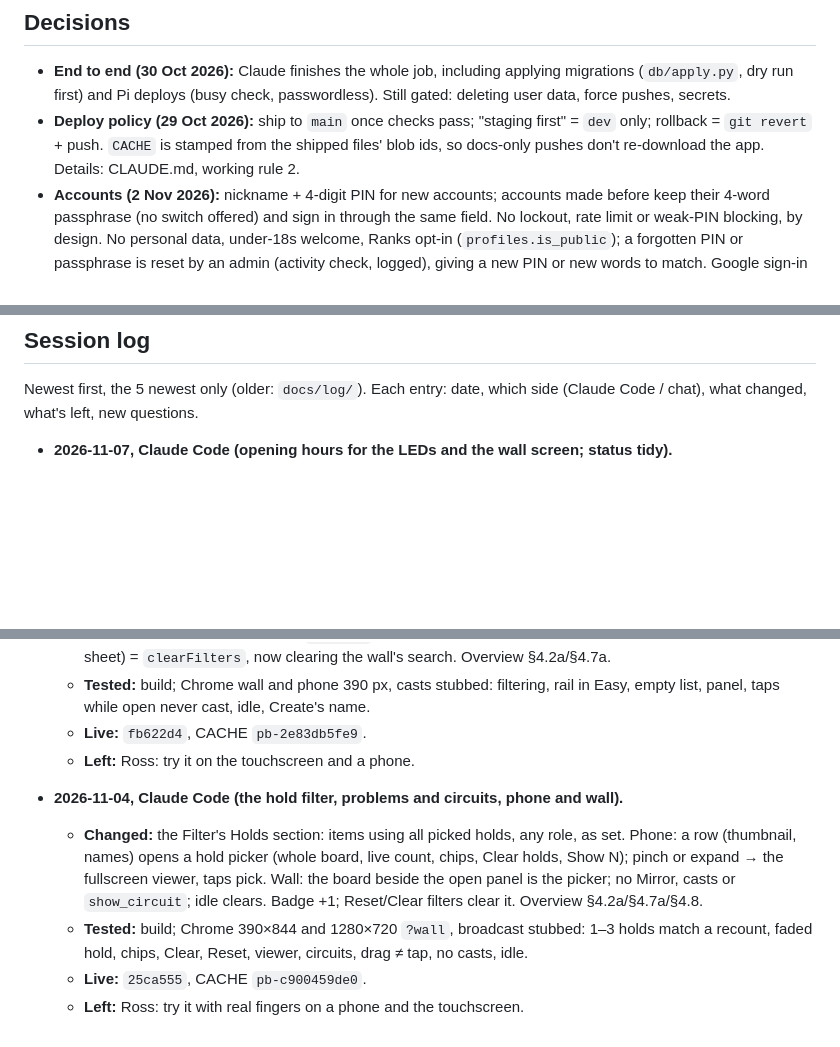
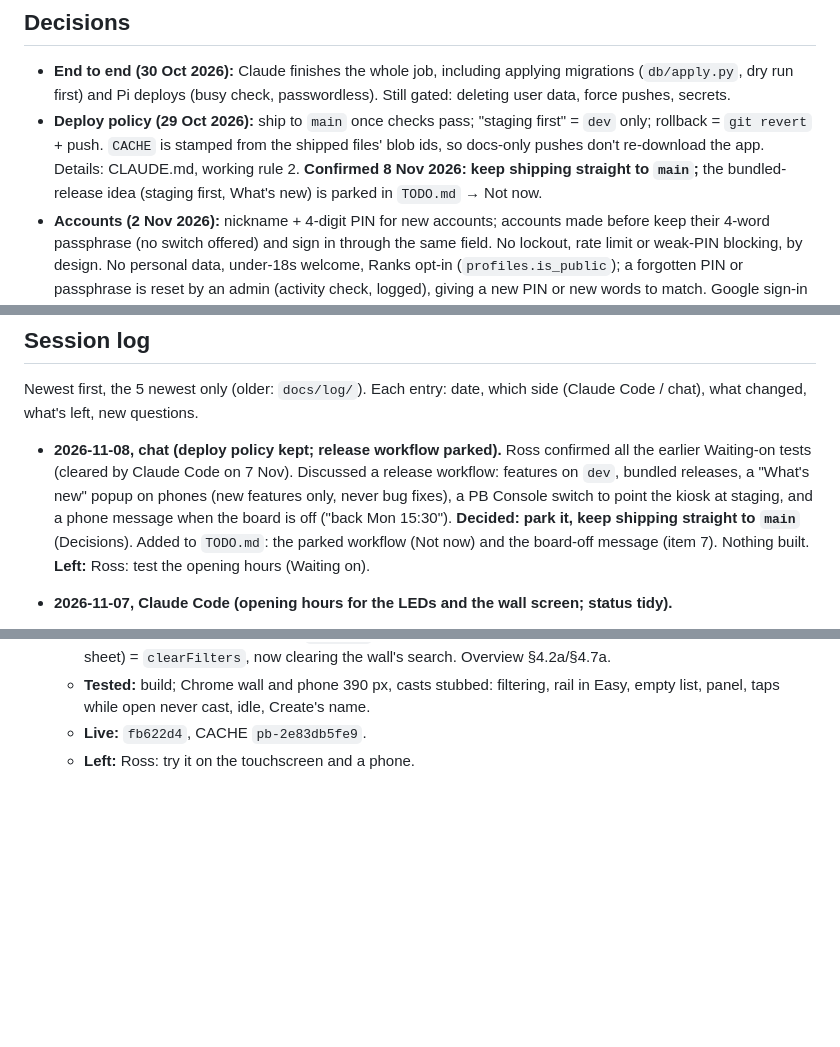
Before and after one commit to rlmck/projectboard, a Markdown page: PROJECT_STATUS.md, 3 parts joined by grey strips. Drawn GitHub-style; blank space fills up the shorter version.

```diff
--- a/PROJECT_STATUS.md
+++ b/PROJECT_STATUS.md
@@ -19,7 +19,7 @@ Shared by Claude Code and the claude.ai project chat (which edits it through Git
 
 ## Decisions
 - **End to end (30 Oct 2026):** Claude finishes the whole job, including applying migrations (`db/apply.py`, dry run first) and Pi deploys (busy check, passwordless). Still gated: deleting user data, force pushes, secrets.
-- **Deploy policy (29 Oct 2026):** ship to `main` once checks pass; "staging first" = `dev` only; rollback = `git revert` + push. `CACHE` is stamped from the shipped files' blob ids, so docs-only pushes don't re-download the app. Details: CLAUDE.md, working rule 2.
+- **Deploy policy (29 Oct 2026):** ship to `main` once checks pass; "staging first" = `dev` only; rollback = `git revert` + push. `CACHE` is stamped from the shipped files' blob ids, so docs-only pushes don't re-download the app. Details: CLAUDE.md, working rule 2. **Confirmed 8 Nov 2026: keep shipping straight to `main`;** the bundled-release idea (staging first, What's new) is parked in `TODO.md` → Not now.
 - **Accounts (2 Nov 2026):** nickname + 4-digit PIN for new accounts; accounts made before keep their 4-word passphrase (no switch offered) and sign in through the same field. No lockout, rate limit or weak-PIN blocking, by design. No personal data, under-18s welcome, Ranks opt-in (`profiles.is_public`); a forgotten PIN or passphrase is reset by an admin (activity check, logged), giving a new PIN or new words to match. Google sign-in removed. The gym is the data controller.
 - Points only for benchmark climbs (db/27).
 - **Opening hours (7 Nov 2026):** the board and the wall screen follow one per-day schedule; no bank holidays; a one-evening "stay on until" from PB Console; `NIGHT_FORCE` stays for tests.
@@ -52,6 +52,8 @@ Details in `docs/cast-contract.md` → "Open questions".
 ## Session log
 Newest first, the 5 newest only (older: `docs/log/`). Each entry: date, which side (Claude Code / chat), what changed, what's left, new questions.
 
+- **2026-11-08, chat (deploy policy kept; release workflow parked).** Ross confirmed all the earlier Waiting-on tests (cleared by Claude Code on 7 Nov). Discussed a release workflow: features on `dev`, bundled releases, a "What's new" popup on phones (new features only, never bug fixes), a PB Console switch to point the kiosk at staging, and a phone message when the board is off ("back Mon 15:30"). **Decided: park it, keep shipping straight to `main`** (Decisions). Added to `TODO.md`: the parked workflow (Not now) and the board-off message (item 7). Nothing built. **Left:** Ross: test the opening hours (Waiting on).
+
 - **2026-11-07, Claude Code (opening hours for the LEDs and the wall screen; status tidy).**
   - **Changed:** `mode.py` works out day/night from `HOURS_MON`…`HOURS_SUN` (London time, past-midnight hours allowed) and a stay-on file; `NIGHT_START`/`NIGHT_END` gone. `pb-mode.timer` on the minute; listener checks every 10 s; `kiosk.service` won't start at night (ExecCondition). Helper: `HOURS_*` keys, `stay-on HH:MM|end`, `night-hours` gone. PB Console: hours table (Config), Stay on until / End override (Board), an Opening hours check (amber while overridden), night check by the hours. Wall page: its night screen removed. Docs: `pi/README.md`, `console/README.md`, contract, overview, CLAUDE.md. Waiting on: Ross's confirmed tests cleared.
   - **Tested:** pi (160) and console (112) tests, build check; the wall page in Chrome (list, idle slides); on the Pi: night at 17:30 (kiosk stopped, screen off), Stay on 17:45 (kiosk up, LEDs idle), End (back to night, file gone), the console probe's night check.
@@ -71,9 +73,3 @@ Newest first, the 5 newest only (older: `docs/log/`). Each entry: date, which si
   - **Tested:** build; Chrome wall and phone 390 px, casts stubbed: filtering, rail in Easy, empty list, panel, taps while open never cast, idle, Create's name.
   - **Live:** `fb622d4`, CACHE `pb-2e83db5fe9`.
   - **Left:** Ross: try it on the touchscreen and a phone.
-
-- **2026-11-04, Claude Code (the hold filter, problems and circuits, phone and wall).**
-  - **Changed:** the Filter's Holds section: items using all picked holds, any role, as set. Phone: a row (thumbnail, names) opens a hold picker (whole board, live count, chips, Clear holds, Show N); pinch or expand → the fullscreen viewer, taps pick. Wall: the board beside the open panel is the picker; no Mirror, casts or `show_circuit`; idle clears. Badge +1; Reset/Clear filters clear it. Overview §4.2a/§4.7a/§4.8.
-  - **Tested:** build; Chrome 390×844 and 1280×720 `?wall`, broadcast stubbed: 1–3 holds match a recount, faded hold, chips, Clear, Reset, viewer, circuits, drag ≠ tap, no casts, idle.
-  - **Live:** `25ca555`, CACHE `pb-c900459de0`.
-  - **Left:** Ross: try it with real fingers on a phone and the touchscreen.
```
Also changed, not shown: other parts of PROJECT_STATUS.md (+1 -1 lines), TODO.md (+2 -2 lines), docs/log/2026-11.md (+6 -0 lines).
